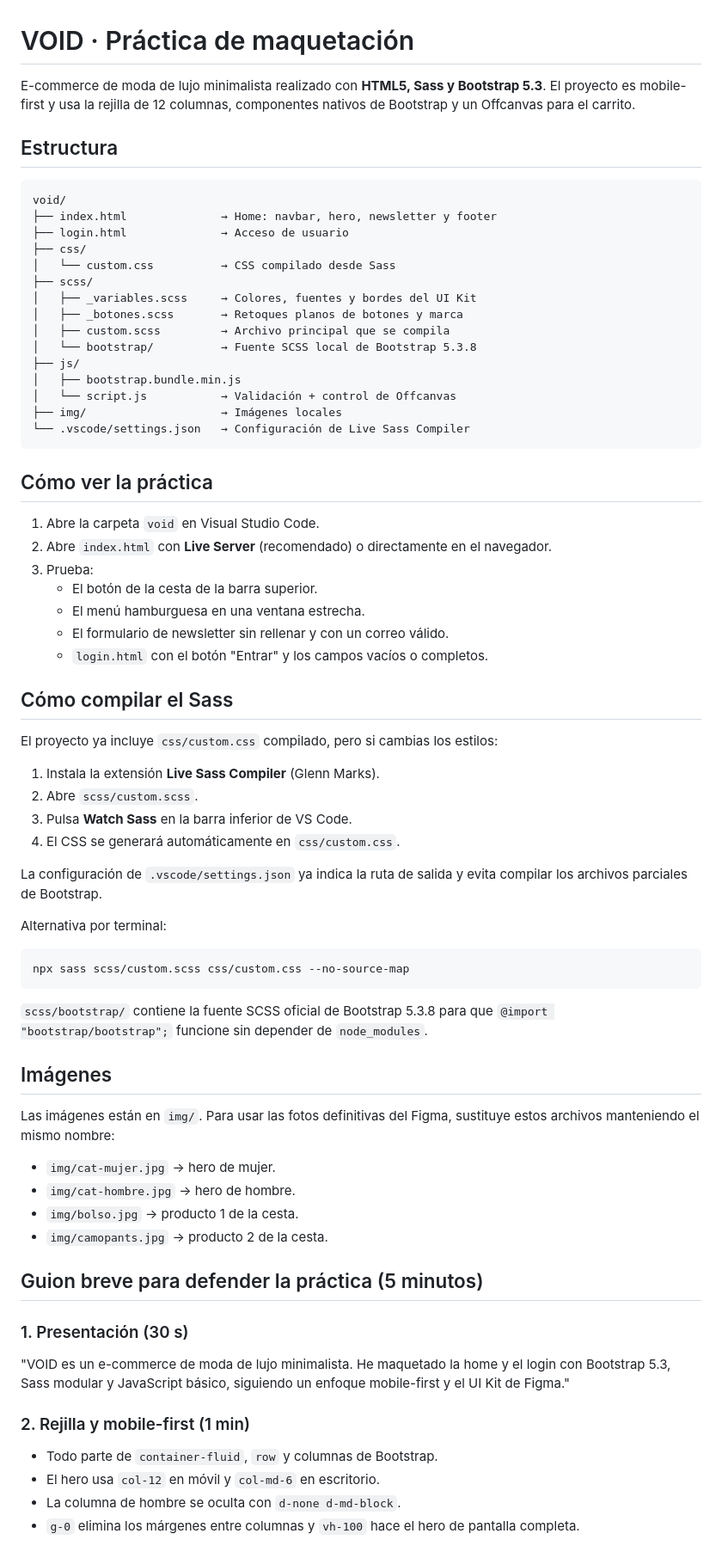
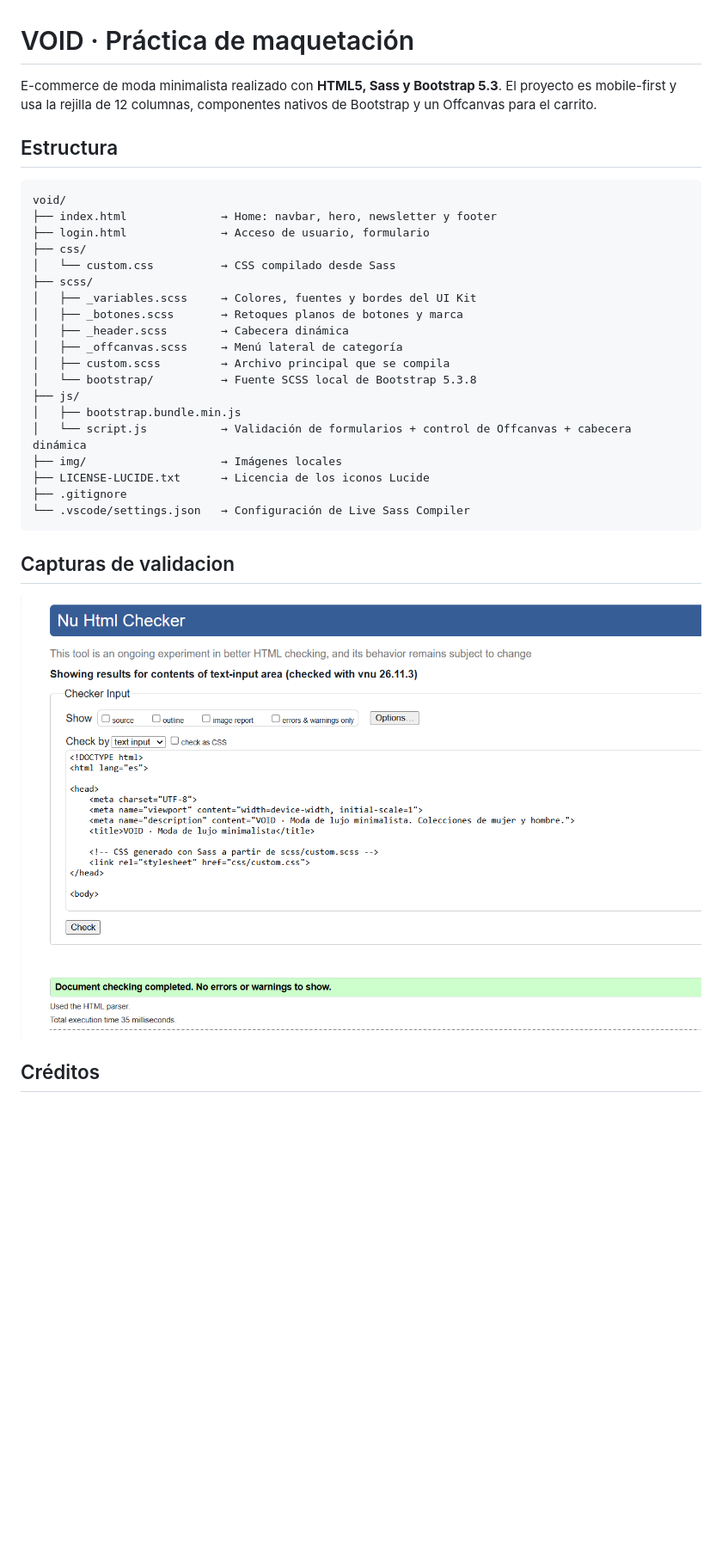
Before and after one commit to Evapozo/void-evapozo, a Markdown page: README.md, the part around one of its changes. Shown at 86% size. GitHub-like rendering; pictures changed too: img/readme/image.png (added); blank space fills up the shorter version.

Commit message:
cambios en readme, iconos y cambios generales en html

````diff
--- a/README.md
+++ b/README.md
@@ -1,6 +1,6 @@
 # VOID · Práctica de maquetación
 
-E-commerce de moda de lujo minimalista realizado con **HTML5, Sass y Bootstrap 5.3**.
+E-commerce de moda minimalista realizado con **HTML5, Sass y Bootstrap 5.3**.
 El proyecto es mobile-first y usa la rejilla de 12 columnas, componentes nativos de
 Bootstrap y un Offcanvas para el carrito.
 
@@ -9,74 +9,27 @@ Bootstrap y un Offcanvas para el carrito.
 ```
 void/
 ├── index.html              → Home: navbar, hero, newsletter y footer
-├── login.html              → Acceso de usuario
+├── login.html              → Acceso de usuario, formulario
 ├── css/
 │   └── custom.css          → CSS compilado desde Sass
 ├── scss/
 │   ├── _variables.scss     → Colores, fuentes y bordes del UI Kit
 │   ├── _botones.scss       → Retoques planos de botones y marca
+│   ├── _header.scss        → Cabecera dinámica
+│   ├── _offcanvas.scss     → Menú lateral de categoría
 │   ├── custom.scss         → Archivo principal que se compila
 │   └── bootstrap/          → Fuente SCSS local de Bootstrap 5.3.8
 ├── js/
 │   ├── bootstrap.bundle.min.js
-│   └── script.js           → Validación + control de Offcanvas
+│   └── script.js           → Validación de formularios + control de Offcanvas + cabecera dinámica
 ├── img/                    → Imágenes locales
+├── LICENSE-LUCIDE.txt      → Licencia de los iconos Lucide
+├── .gitignore
 └── .vscode/settings.json   → Configuración de Live Sass Compiler
 ```
 
-## Cómo ver la práctica
+## Capturas de validacion
+![Validacion del html](img/readme/image.png)
 
-1. Abre la carpeta `void` en Visual Studio Code.
-2. Abre `index.html` con **Live Server** (recomendado) o directamente en el navegador.
-3. Prueba:
-   - El botón de la cesta de la barra superior.
-   - El menú hamburguesa en una ventana estrecha.
-   - El formulario de newsletter sin rellenar y con un correo válido.
-   - `login.html` con el botón "Entrar" y los campos vacíos o completos.
+## Créditos
 
-## Cómo compilar el Sass
-
-El proyecto ya incluye `css/custom.css` compilado, pero si cambias los estilos:
-
-1. Instala la extensión **Live Sass Compiler** (Glenn Marks).
-2. Abre `scss/custom.scss`.
-3. Pulsa **Watch Sass** en la barra inferior de VS Code.
-4. El CSS se generará automáticamente en `css/custom.css`.
-
-La configuración de `.vscode/settings.json` ya indica la ruta de salida y evita
-compilar los archivos parciales de Bootstrap.
-
-Alternativa por terminal:
-
-```bash
-npx sass scss/custom.scss css/custom.css --no-source-map
-```
-
-`scss/bootstrap/` contiene la fuente SCSS oficial de Bootstrap 5.3.8 para que
-`@import "bootstrap/bootstrap";` funcione sin depender de `node_modules`.
-
-## Imágenes
-
-Las imágenes están en `img/`. Para usar las fotos definitivas del Figma,
-sustituye estos archivos manteniendo el mismo nombre:
-
-- `img/cat-mujer.jpg` → hero de mujer.
-- `img/cat-hombre.jpg` → hero de hombre.
-- `img/bolso.jpg` → producto 1 de la cesta.
-- `img/camopants.jpg` → producto 2 de la cesta.
-
-## Guion breve para defender la práctica (5 minutos)
-
-### 1. Presentación (30 s)
-
-"VOID es un e-commerce de moda de lujo minimalista. He maquetado la home y el
-login con Bootstrap 5.3, Sass modular y JavaScript básico, siguiendo un enfoque
-mobile-first y el UI Kit de Figma."
-
-### 2. Rejilla y mobile-first (1 min)
-
-- Todo parte de `container-fluid`, `row` y columnas de Bootstrap.
-- El hero usa `col-12` en móvil y `col-md-6` en escritorio.
-- La columna de hombre se oculta con `d-none d-md-block`.
-- `g-0` elimina los márgenes entre columnas y `vh-100` hace el hero de pantalla completa.
-
````
Also changed, not shown: other parts of README.md (+2 -60 lines), 6 other files.
